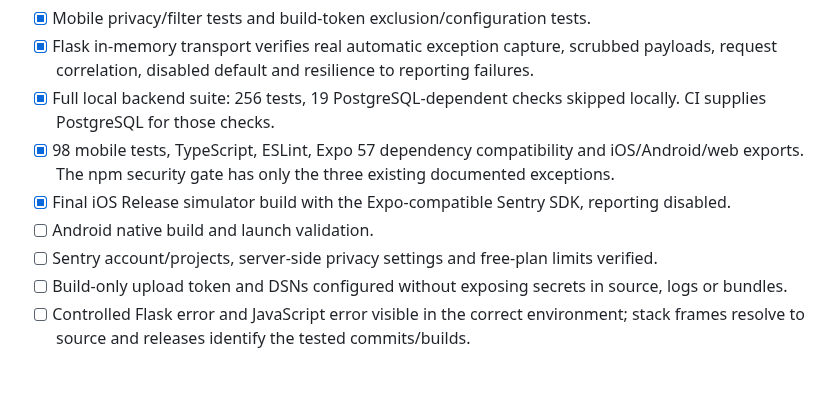
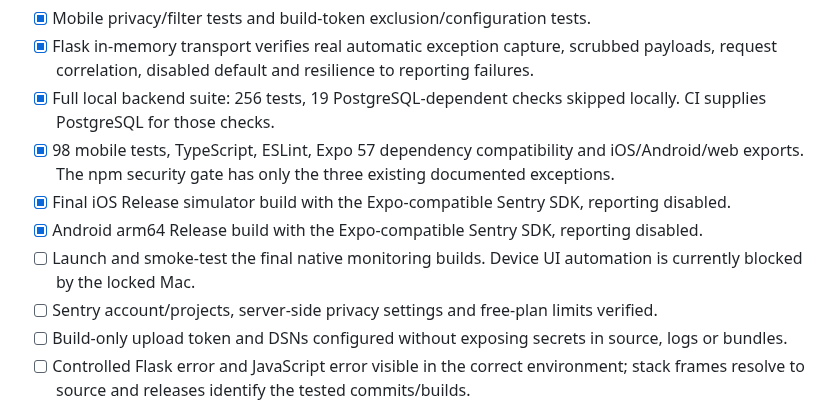
Before and after one commit to Kriordan/personal_portfolio, a Markdown page: docs/error-monitoring.md, the part around the change. Drawn GitHub-style; blank space fills up the shorter version.

Commit message:
Record successful Android native build

```diff
--- a/docs/error-monitoring.md
+++ b/docs/error-monitoring.md
@@ -41,7 +41,8 @@ Mobile configuration is compiled into the build. To stop reporting from an insta
 - [x] Full local backend suite: 256 tests, 19 PostgreSQL-dependent checks skipped locally. CI supplies PostgreSQL for those checks.
 - [x] 98 mobile tests, TypeScript, ESLint, Expo 57 dependency compatibility and iOS/Android/web exports. The npm security gate has only the three existing documented exceptions.
 - [x] Final iOS Release simulator build with the Expo-compatible Sentry SDK, reporting disabled.
-- [ ] Android native build and launch validation.
+- [x] Android arm64 Release build with the Expo-compatible Sentry SDK, reporting disabled.
+- [ ] Launch and smoke-test the final native monitoring builds. Device UI automation is currently blocked by the locked Mac.
 - [ ] Sentry account/projects, server-side privacy settings and free-plan limits verified.
 - [ ] Build-only upload token and DSNs configured without exposing secrets in source, logs or bundles.
 - [ ] Controlled Flask error and JavaScript error visible in the correct environment; stack frames resolve to source and releases identify the tested commits/builds.
```
